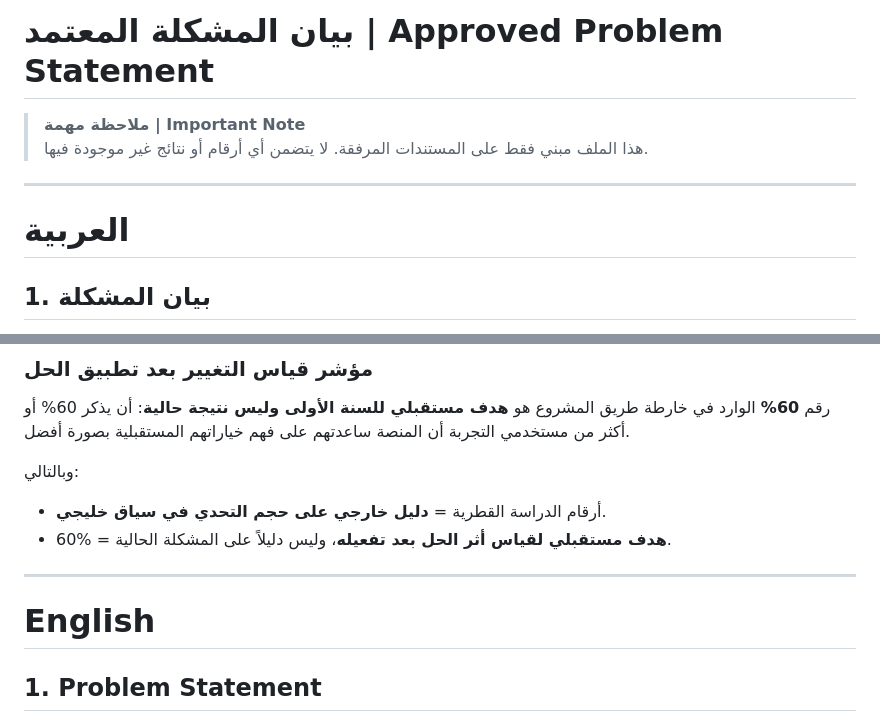
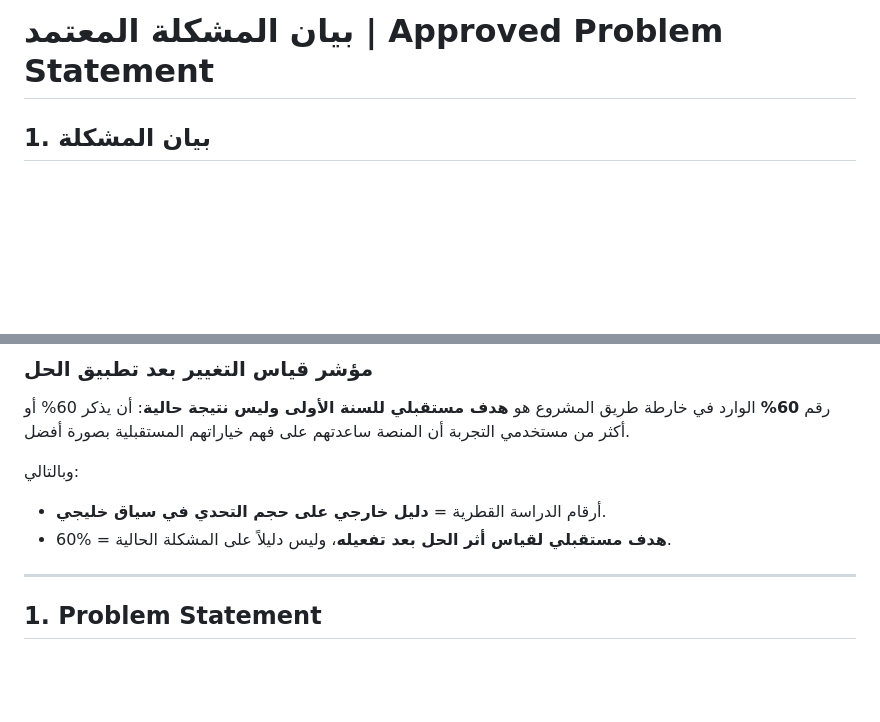
Before and after one commit to CareerTwinAI/CareerTwinAI, a Markdown page: Problem_Statement بيان المشكلة.md, 2 parts joined by grey strips. Rendered like a GitHub page; blank space fills up the shorter version.

```diff
--- a/Problem_Statement بيان المشكلة.md
+++ b/Problem_Statement بيان المشكلة.md
@@ -1,11 +1,5 @@
 # بيان المشكلة المعتمد | Approved Problem Statement
 
-> **ملاحظة مهمة | Important Note**
-> هذا الملف مبني فقط على المستندات المرفقة. لا يتضمن أي أرقام أو نتائج غير موجودة فيها.
-
----
-
-# العربية
 
 ## 1. بيان المشكلة
 يختار بعض الشباب التخصصات والمسارات المهنية دون فهم كافٍ لطبيعة الوظائف ومتطلباتها الواقعية، مما قد يؤدي إلى قرارات مهنية غير مناسبة.
@@ -105,7 +99,7 @@
 
 ---
 
-# English
+
 
 ## 1. Problem Statement
 Some young people choose academic majors and career paths without sufficient understanding of the real nature of jobs and their practical requirements, which may lead to unsuitable career decisions.
```
